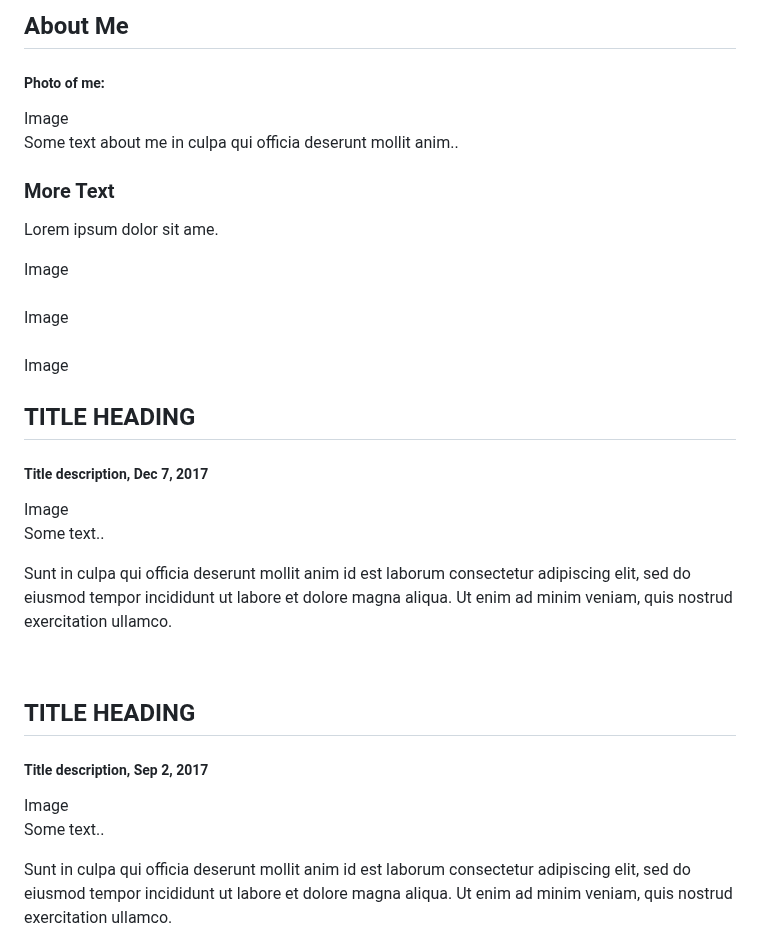
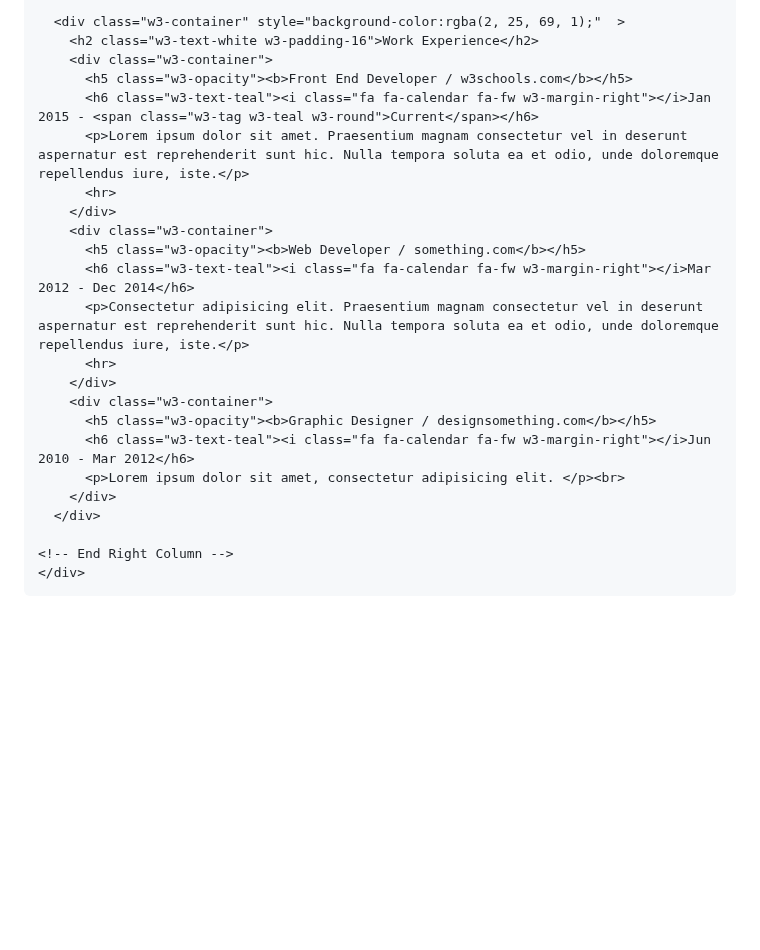
Before and after one commit to giacomocriniti/giacomocriniti.github.io, a Markdown page: README.md, the part around one of its changes. Drawn GitHub-style; blank space fills up the shorter version.

```diff
--- a/README.md
+++ b/README.md
@@ -125,28 +93,28 @@ body {
 
-<div class="row">
-  <div class="side">
-    <h2>About Me</h2>
-    <h5>Photo of me:</h5>
-    <div class="fakeimg" style="height:200px;">Image</div>
-    <p>Some text about me in culpa qui officia deserunt mollit anim..</p>
-    <h3>More Text</h3>
-    <p>Lorem ipsum dolor sit ame.</p>
-    <div class="fakeimg" style="height:60px;">Image</div><br>
-    <div class="fakeimg" style="height:60px;">Image</div><br>
-    <div class="fakeimg" style="height:60px;">Image</div>
+      <div class="w3-container" style="background-color:rgba(2, 25, 69, 1);"  >
+        <h2 class="w3-text-white w3-padding-16">Work Experience</h2>
+        <div class="w3-container">
+          <h5 class="w3-opacity"><b>Front End Developer / w3schools.com</b></h5>
+          <h6 class="w3-text-teal"><i class="fa fa-calendar fa-fw w3-margin-right"></i>Jan 2015 - <span class="w3-tag w3-teal w3-round">Current</span></h6>
+          <p>Lorem ipsum dolor sit amet. Praesentium magnam consectetur vel in deserunt aspernatur est reprehenderit sunt hic. Nulla tempora soluta ea et odio, unde doloremque repellendus iure, iste.</p>
+          <hr>
+        </div>
+        <div class="w3-container">
+          <h5 class="w3-opacity"><b>Web Developer / something.com</b></h5>
+          <h6 class="w3-text-teal"><i class="fa fa-calendar fa-fw w3-margin-right"></i>Mar 2012 - Dec 2014</h6>
+          <p>Consectetur adipisicing elit. Praesentium magnam consectetur vel in deserunt aspernatur est reprehenderit sunt hic. Nulla tempora soluta ea et odio, unde doloremque repellendus iure, iste.</p>
+          <hr>
+        </div>
+        <div class="w3-container">
+          <h5 class="w3-opacity"><b>Graphic Designer / designsomething.com</b></h5>
+          <h6 class="w3-text-teal"><i class="fa fa-calendar fa-fw w3-margin-right"></i>Jun 2010 - Mar 2012</h6>
+          <p>Lorem ipsum dolor sit amet, consectetur adipisicing elit. </p><br>
+        </div>
+      </div>
+
+    <!-- End Right Column -->
+    </div>
+
+  <!-- End Grid -->
   </div>
-  <div class="main">
-    <h2>TITLE HEADING</h2>
-    <h5>Title description, Dec 7, 2017</h5>
-    <div class="fakeimg" style="height:200px;">Image</div>
-    <p>Some text..</p>
-    <p>Sunt in culpa qui officia deserunt mollit anim id est laborum consectetur adipiscing elit, sed do eiusmod tempor incididunt ut labore et dolore magna aliqua. Ut enim ad minim veniam, quis nostrud exercitation ullamco.</p>
-    <br>
-    <h2>TITLE HEADING</h2>
-    <h5>Title description, Sep 2, 2017</h5>
-    <div class="fakeimg" style="height:200px;">Image</div>
-    <p>Some text..</p>
-    <p>Sunt in culpa qui officia deserunt mollit anim id est laborum consectetur adipiscing elit, sed do eiusmod tempor incididunt ut labore et dolore magna aliqua. Ut enim ad minim veniam, quis nostrud exercitation ullamco.</p>
-  </div>
-</div>
 
```
Also changed, not shown: other parts of README.md (+77 -110 lines).
